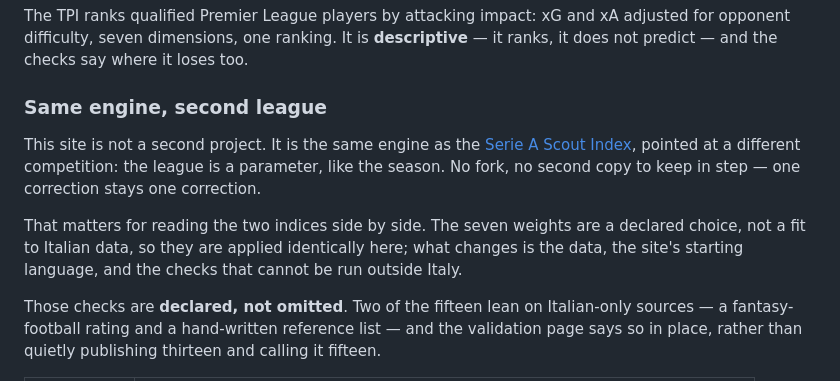
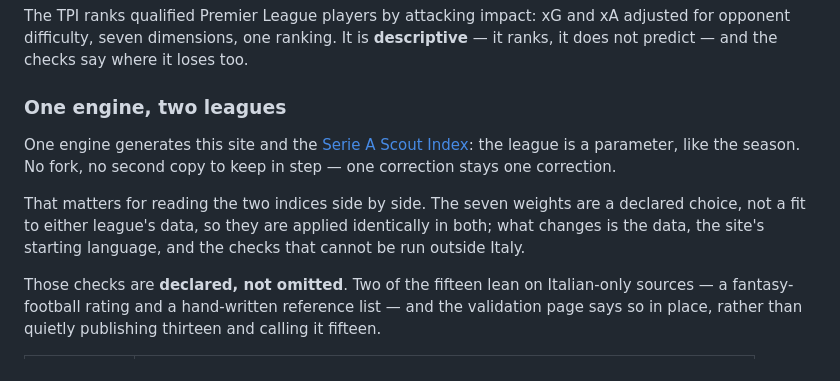
Before and after one commit to raffaeleciccone-analyst/premier-league-index, a Markdown page: README.md, the part around the change. Drawn GitHub-style.

Commit message:
Due indici alla pari, non un indice e il suo seguito
La sezione si apriva con "Same engine, second league" e con "questo sito
non e' un secondo progetto": un titolo che mette la Premier al secondo
posto e una riga che si difende da una parentela che nessuno aveva
chiesto. Ora dice la stessa cosa dal lato giusto - un motore, due
campionati - e i pesi non sono piu' "non tarati sui dati italiani" ma
non tarati su nessuna delle due leghe, che e' cio' che significano.

```diff
--- a/README.md
+++ b/README.md
@@ -10,16 +10,16 @@ The TPI ranks qualified Premier League players by attacking impact: xG and xA ad
 opponent difficulty, seven dimensions, one ranking. It is **descriptive** — it ranks,
 it does not predict — and the checks say where it loses too.
 
-### Same engine, second league
+### One engine, two leagues
 
-This site is not a second project. It is the same engine as the
-[Serie A Scout Index](https://raffaeleciccone-analyst.github.io/serie-a-index/), pointed at a
-different competition: the league is a parameter, like the season. No fork, no second copy to
-keep in step — one correction stays one correction.
+One engine generates this site and the
+[Serie A Scout Index](https://raffaeleciccone-analyst.github.io/serie-a-index/): the league is a
+parameter, like the season. No fork, no second copy to keep in step — one correction stays one
+correction.
 
 That matters for reading the two indices side by side. The seven weights are a declared choice,
-not a fit to Italian data, so they are applied identically here; what changes is the data, the
-site's starting language, and the checks that cannot be run outside Italy.
+not a fit to either league's data, so they are applied identically in both; what changes is the
+data, the site's starting language, and the checks that cannot be run outside Italy.
 
 Those checks are **declared, not omitted**. Two of the fifteen lean on Italian-only sources — a
 fantasy-football rating and a hand-written reference list — and the validation page says so in
```
